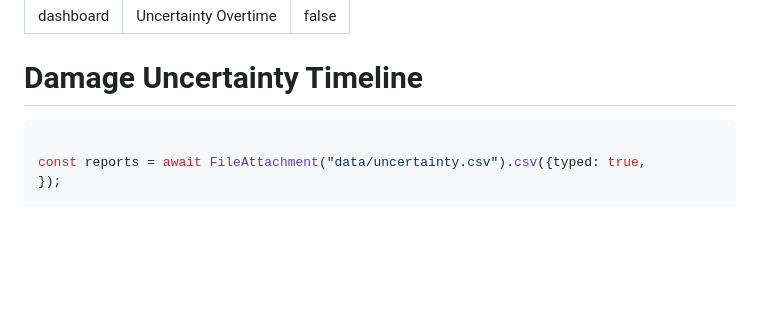
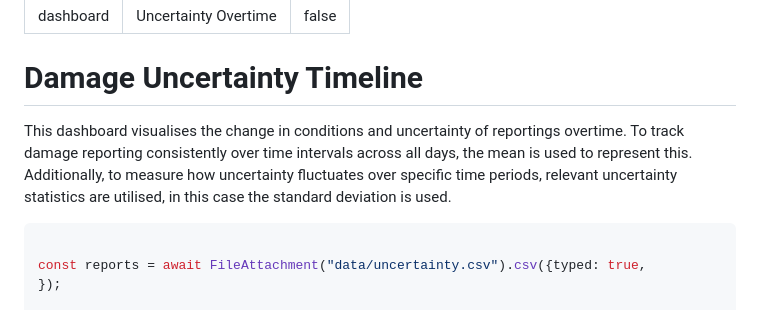
Before and after one commit to Raikryu/himark-challenge, a Markdown page: dashboard/src/task3.md, the part around the change. GitHub-like rendering; blank space fills up the shorter version.

Commit message:
added description

````diff
--- a/dashboard/src/task3.md
+++ b/dashboard/src/task3.md
@@ -5,6 +5,8 @@ toc: false
 ---
 
 # Damage Uncertainty Timeline
+
+This dashboard visualises the change in conditions and uncertainty of reportings overtime. To track damage reporting consistently over time intervals across all days, the mean is used to represent this. Additionally, to measure how uncertainty fluctuates over specific time periods, relevant uncertainty statistics are utilised, in this case the standard deviation is used.
 
 ```js
 
````
